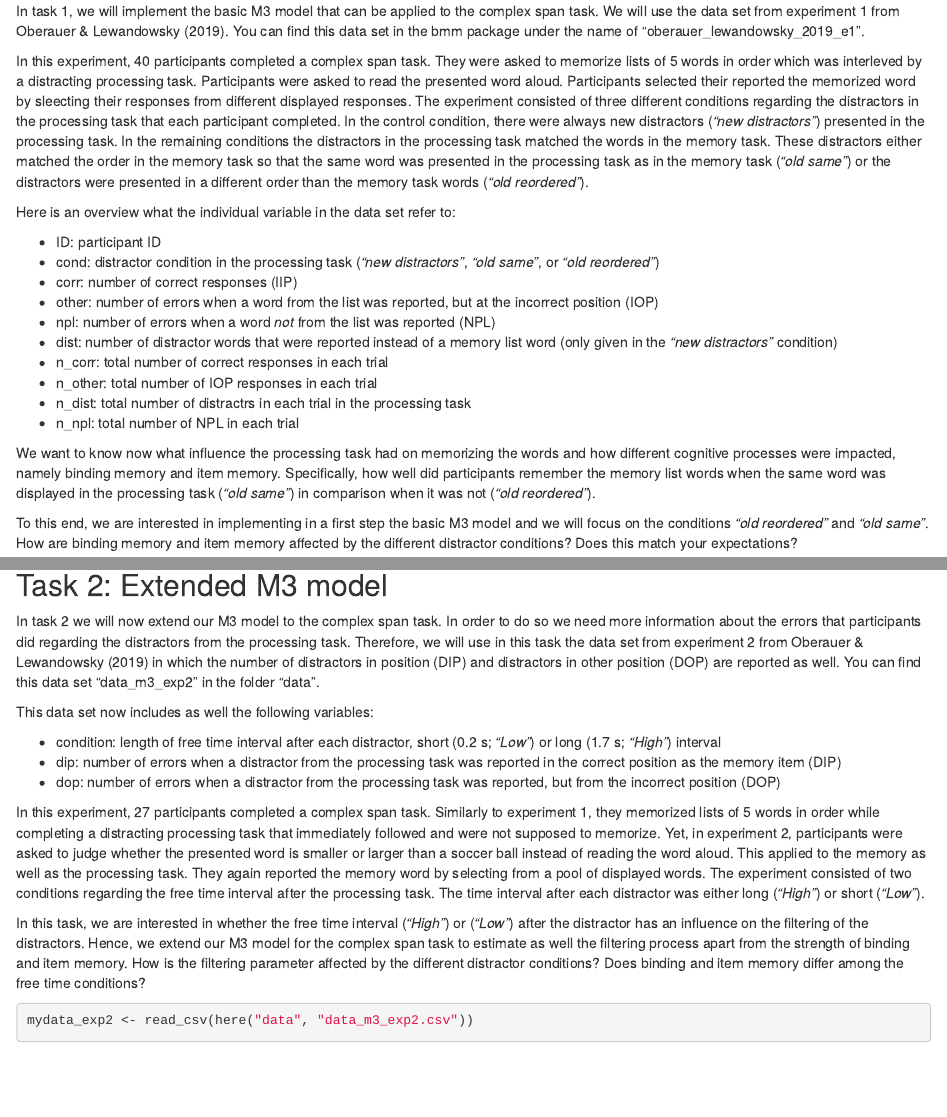
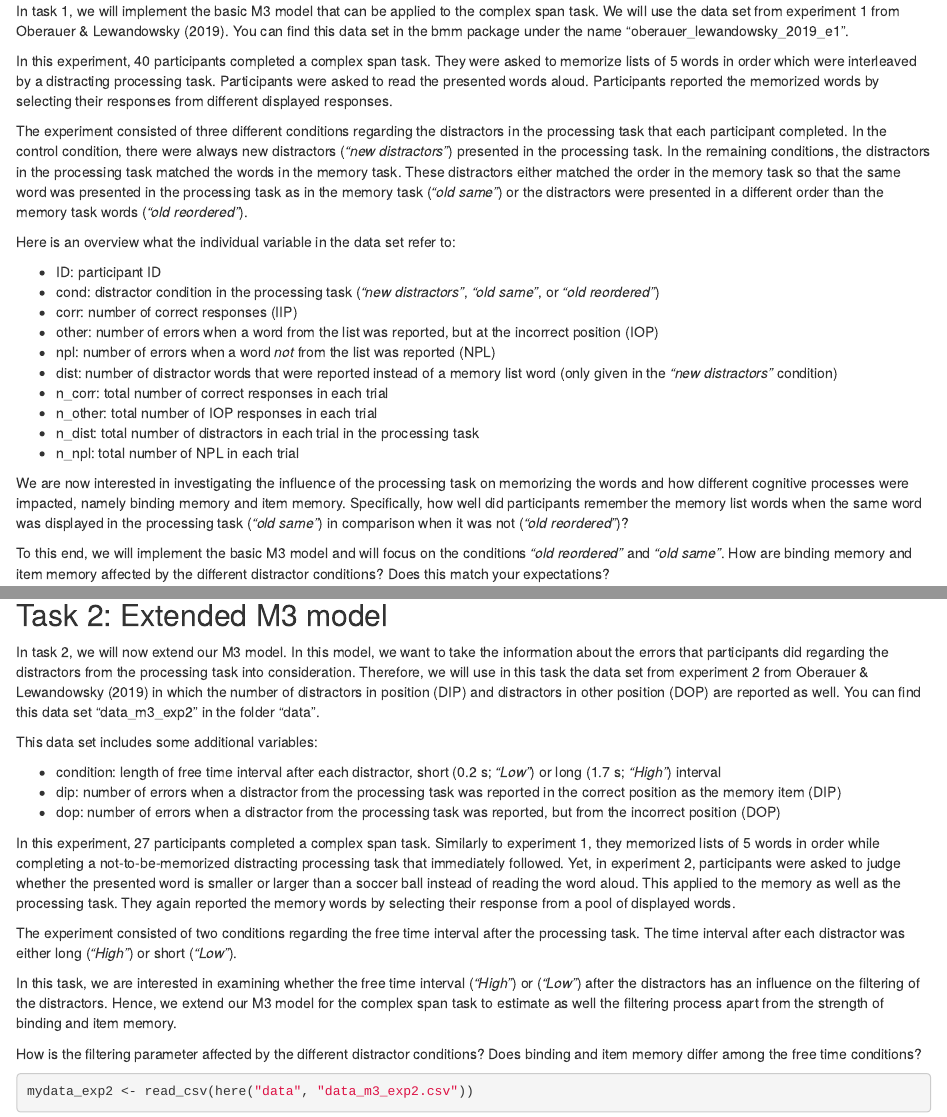
Before and after one commit to GidonFrischkorn/ws-process-level-data-analysis, an R Markdown document (exercises/exercise3/exercise3_solutions.Rmd): the page in a window 1100 px wide, from 230 px down, and a second part further down, joined at a grey line. The pictures show the output file exercises/exercise3/exercise3_solutions.html that the author committed with the source, opened offline.

Commit message:
check exercise 3

````diff
--- a/exercises/exercise3/exercise3_solutions.Rmd
+++ b/exercises/exercise3/exercise3_solutions.Rmd
@@ -1,8 +1,8 @@
 ---
 title: "Analyzing data on the level of cognitive processes"
 output:
+  pdf_document: default
   html_document: default
-  pdf_document: default
 ---
 
 # Exercise 3 - Complex span task
@@ -11,10 +11,11 @@ In this exercise we will implement M3 models to experiments from Oberauer & Lewa
 
 ## Task 1: Basic M3 model
 
-In task 1, we will implement the basic M3 model that can be applied to the complex span task. We will use the data set from experiment 1 from Oberauer & Lewandowsky (2019). You can find this data set in the bmm package under the name of "oberauer_lewandowsky_2019_e1".
+In task 1, we will implement the basic M3 model that can be applied to the complex span task. We will use the data set from experiment 1 from Oberauer & Lewandowsky (2019). You can find this data set in the bmm package under the name "oberauer_lewandowsky_2019_e1".
 
-In this experiment, 40 participants completed a complex span task. They were asked to memorize lists of 5 words in order which was interleved by a distracting processing task. Participants were asked to read the presented word aloud. Participants selected their reported the memorized word by sleecting their responses from different displayed responses.
-The experiment consisted of three different conditions regarding the distractors in the processing task that each participant completed. In the control condition, there were always new distractors (*"new distractors"*) presented in the processing task. In the remaining conditions the distractors in the processing task matched the words in the memory task. These distractors either matched the order in the memory task so that the same word was presented in the processing task as in the memory task (*"old same"*) or the distractors were presented in a different order than the memory task words (*"old reordered"*).
+In this experiment, 40 participants completed a complex span task. They were asked to memorize lists of 5 words in order which were interleaved by a distracting processing task. Participants were asked to read the presented words aloud. Participants reported the memorized words by selecting their responses from different displayed responses.
+
+The experiment consisted of three different conditions regarding the distractors in the processing task that each participant completed. In the control condition, there were always new distractors (*"new distractors"*) presented in the processing task. In the remaining conditions, the distractors in the processing task matched the words in the memory task. These distractors either matched the order in the memory task so that the same word was presented in the processing task as in the memory task (*"old same"*) or the distractors were presented in a different order than the memory task words (*"old reordered"*).
 
 Here is an overview what the individual variable in the data set refer to:
 
@@ -26,13 +27,12 @@ Here is an overview what the individual variable in the data set refer to:
 -   dist: number of distractor words that were reported instead of a memory list word (only given in the *"new distractors"* condition)
 -   n_corr: total number of correct responses in each trial
 -   n_other: total number of IOP responses in each trial
--   n_dist: total number of distractrs in each trial in the processing task
+-   n_dist: total number of distractors in each trial in the processing task
 -   n_npl: total number of NPL in each trial
 
-We want to know now what influence the processing task had on memorizing the words and how different cognitive processes were impacted, namely binding memory and item memory. Specifically, how well did participants remember the memory list words when the same word was displayed in the processing task (*"old same"*) in comparison when it was not (*"old reordered"*).
+We are now interested in investigating the influence of the processing task on memorizing the words and how different cognitive processes were impacted, namely binding memory and item memory. Specifically, how well did participants remember the memory list words when the same word was displayed in the processing task (*"old same"*) in comparison when it was not (*"old reordered"*)?
 
-To this end, we are interested in implementing in a first step the basic M3 model and we will focus on the conditions *"old reordered"* and *"old same"*.
-How are binding memory and item memory affected by the different distractor conditions? Does this match your expectations?
+To this end, we will implement the basic M3 model and will focus on the conditions *"old reordered"* and *"old same"*. How are binding memory and item memory affected by the different distractor conditions? Does this match your expectations?
 
 ### Load libraries
 
@@ -111,18 +111,20 @@ conditional_effects(m3_fit_ss, categorical = T, effects = "cond")
 
 ## Task 2: Extended M3 model
 
-In task 2 we will now extend our M3 model to the complex span task. In order to do so we need more information about the errors that participants did regarding the distractors from the processing task. Therefore, we will use in this task the data set from experiment 2 from Oberauer & Lewandowsky (2019) in which the number of distractors in position (DIP) and distractors in other position (DOP) are reported as well. You can find this data set "data_m3_exp2" in the folder "data".
+In task 2, we will now extend our M3 model. In this model, we want to take the information about the errors that participants did regarding the distractors from the processing task into consideration. Therefore, we will use in this task the data set from experiment 2 from Oberauer & Lewandowsky (2019) in which the number of distractors in position (DIP) and distractors in other position (DOP) are reported as well. You can find this data set "data_m3_exp2" in the folder "data".
 
-This data set now includes as well the following variables:
+This data set includes some additional variables:
 
-- condition: length of free time interval after each distractor, short (0.2 s; *"Low"*) or long (1.7 s; *"High"*) interval
-- dip: number of errors when a distractor from the processing task was reported in the correct position as the memory item (DIP)
-- dop: number of errors when a distractor from the processing task was reported, but from the incorrect position (DOP)
+-   condition: length of free time interval after each distractor, short (0.2 s; *"Low"*) or long (1.7 s; *"High"*) interval
+-   dip: number of errors when a distractor from the processing task was reported in the correct position as the memory item (DIP)
+-   dop: number of errors when a distractor from the processing task was reported, but from the incorrect position (DOP)
 
-In this experiment, 27 participants completed a complex span task. Similarly to experiment 1, they memorized lists of 5 words in order while completing a distracting processing task that immediately followed and were not supposed to memorize. Yet, in experiment 2, participants were asked to judge whether the presented word is smaller or larger than a soccer ball instead of reading the word aloud. This applied to the memory as well as the processing task. They again reported the memory word by selecting from a pool of displayed words.
+In this experiment, 27 participants completed a complex span task. Similarly to experiment 1, they memorized lists of 5 words in order while completing a not-to-be-memorized distracting processing task that immediately followed. Yet, in experiment 2, participants were asked to judge whether the presented word is smaller or larger than a soccer ball instead of reading the word aloud. This applied to the memory as well as the processing task. They again reported the memory words by selecting their response from a pool of displayed words.
+
 The experiment consisted of two conditions regarding the free time interval after the processing task. The time interval after each distractor was either long (*"High"*) or short (*"Low"*).
 
-In this task, we are interested in whether the free time interval (*"High"*) or (*"Low"*) after the distractor has an influence on the filtering of the distractors. Hence, we extend our M3 model for the complex span task to estimate as well the filtering process apart from the strength of binding and item memory.
+In this task, we are interested in examining whether the free time interval (*"High"*) or (*"Low"*) after the distractors has an influence on the filtering of the distractors. Hence, we extend our M3 model for the complex span task to estimate as well the filtering process apart from the strength of binding and item memory.
+
 How is the filtering parameter affected by the different distractor conditions? Does binding and item memory differ among the free time conditions?
 
 ```{r}
````
Also changed, not shown: exercises/exercise3/exercise3_solutions.html, exercises/exercise3/exercise3_solutions.pdf, exercises/exercise3/exercise3_solutions.Rmd (1 more changed lines).
